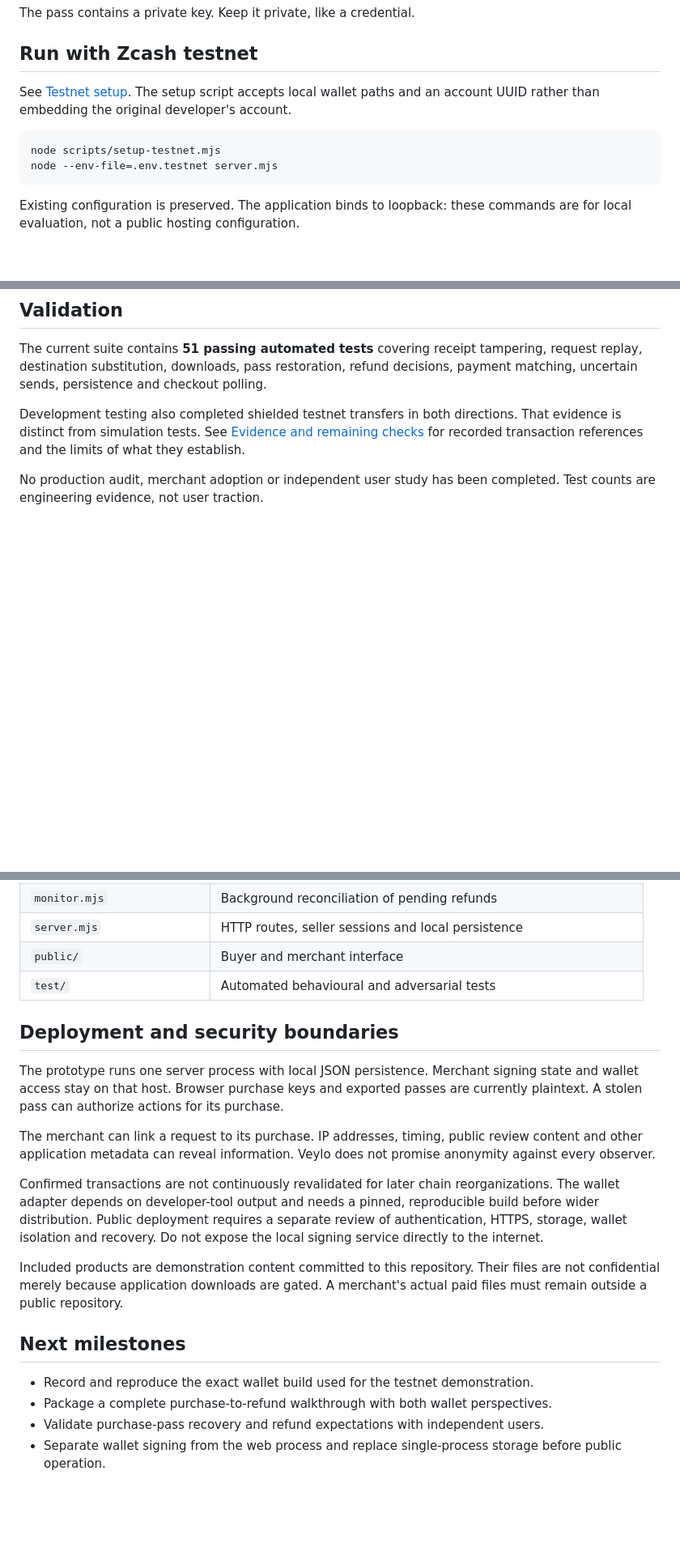
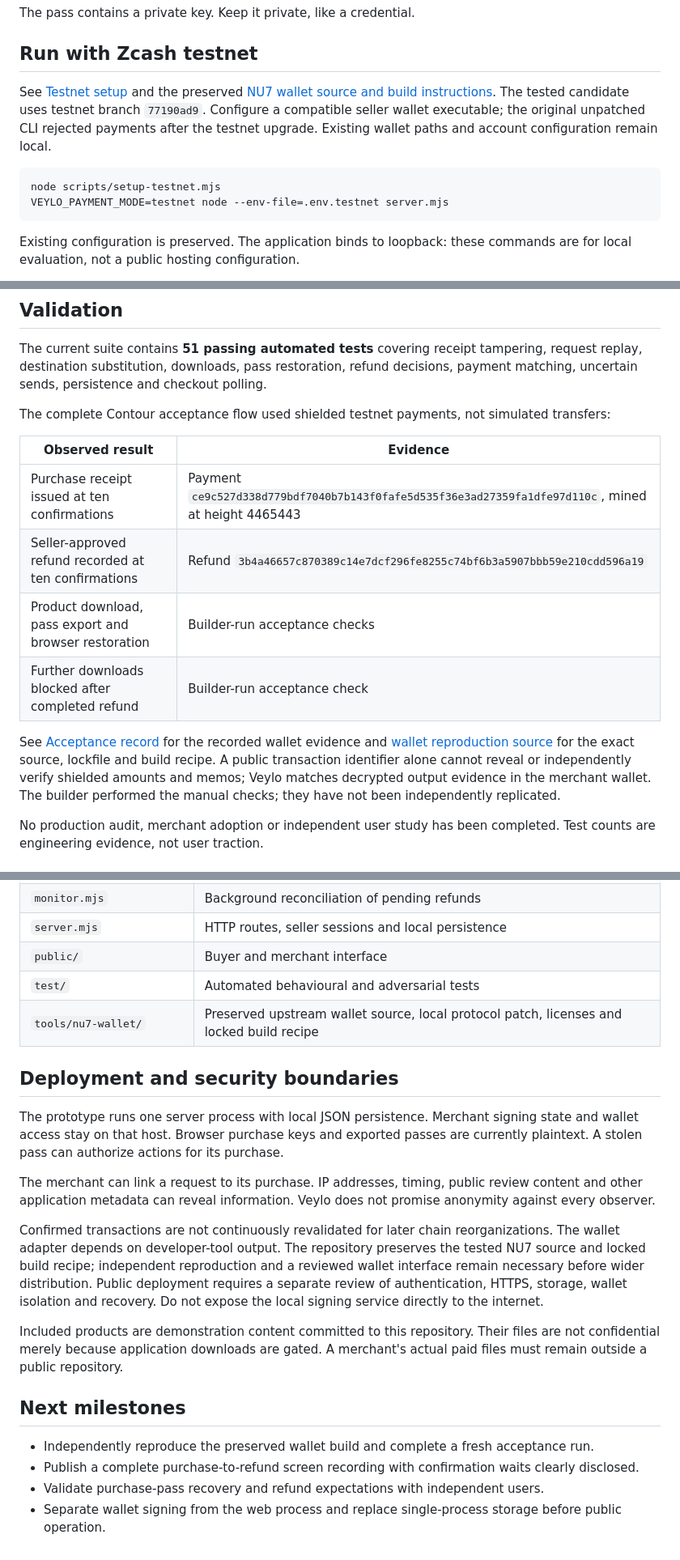
Before and after one commit to theeagle2407/veylo, a Markdown page: README.md, 3 parts joined by grey strips. Shown at 81% size. GitHub-like rendering; blank space fills up the shorter version.

Commit message:
Document Veylo product and verified testnet workflow

````diff
--- a/README.md
+++ b/README.md
@@ -45,11 +51,11 @@ The pass contains a private key. Keep it private, like a credential.
 
 ## Run with Zcash testnet
 
-See [Testnet setup](docs/TESTNET.md). The setup script accepts local wallet paths and an account UUID rather than embedding the original developer's account.
+See [Testnet setup](docs/TESTNET.md) and the preserved [NU7 wallet source and build instructions](tools/nu7-wallet/README.md). The tested candidate uses testnet branch `77190ad9`. Configure a compatible seller wallet executable; the original unpatched CLI rejected payments after the testnet upgrade. Existing wallet paths and account configuration remain local.
 
 ```sh
 node scripts/setup-testnet.mjs
-node --env-file=.env.testnet server.mjs
+VEYLO_PAYMENT_MODE=testnet node --env-file=.env.testnet server.mjs
 ```
 
 Existing configuration is preserved. The application binds to loopback: these commands are for local evaluation, not a public hosting configuration.
@@ -68,7 +74,16 @@ The receipt is a **merchant attestation**, not a zero-knowledge proof or an inde
 
 The current suite contains **51 passing automated tests** covering receipt tampering, request replay, destination substitution, downloads, pass restoration, refund decisions, payment matching, uncertain sends, persistence and checkout polling.
 
-Development testing also completed shielded testnet transfers in both directions. That evidence is distinct from simulation tests. See [Evidence and remaining checks](docs/EVIDENCE.md) for recorded transaction references and the limits of what they establish.
+The complete Contour acceptance flow used shielded testnet payments, not simulated transfers:
+
+| Observed result | Evidence |
+| --- | --- |
+| Purchase receipt issued at ten confirmations | Payment `ce9c527d338d779bdf7040b7b143f0fafe5d535f36e3ad27359fa1dfe97d110c`, mined at height 4465443 |
+| Seller-approved refund recorded at ten confirmations | Refund `3b4a46657c870389c14e7dcf296fe8255c74bf6b3a5907bbb59e210cdd596a19` |
+| Product download, pass export and browser restoration | Builder-run acceptance checks |
+| Further downloads blocked after completed refund | Builder-run acceptance check |
+
+See [Acceptance record](docs/ACCEPTANCE.md) for the recorded wallet evidence and [wallet reproduction source](tools/nu7-wallet/README.md) for the exact source, lockfile and build recipe. A public transaction identifier alone cannot reveal or independently verify shielded amounts and memos; Veylo matches decrypted output evidence in the merchant wallet. The builder performed the manual checks; they have not been independently replicated.
 
 No production audit, merchant adoption or independent user study has been completed. Test counts are engineering evidence, not user traction.
 
@@ -85,6 +100,7 @@ No production audit, merchant adoption or independent user study has been comple
 | `server.mjs` | HTTP routes, seller sessions and local persistence |
 | `public/` | Buyer and merchant interface |
 | `test/` | Automated behavioural and adversarial tests |
+| `tools/nu7-wallet/` | Preserved upstream wallet source, local protocol patch, licenses and locked build recipe |
 
 ## Deployment and security boundaries
 
@@ -92,13 +108,13 @@ The prototype runs one server process with local JSON persistence. Merchant sign
 
 The merchant can link a request to its purchase. IP addresses, timing, public review content and other application metadata can reveal information. Veylo does not promise anonymity against every observer.
 
-Confirmed transactions are not continuously revalidated for later chain reorganizations. The wallet adapter depends on developer-tool output and needs a pinned, reproducible build before wider distribution. Public deployment requires a separate review of authentication, HTTPS, storage, wallet isolation and recovery. Do not expose the local signing service directly to the internet.
+Confirmed transactions are not continuously revalidated for later chain reorganizations. The wallet adapter depends on developer-tool output. The repository preserves the tested NU7 source and locked build recipe; independent reproduction and a reviewed wallet interface remain necessary before wider distribution. Public deployment requires a separate review of authentication, HTTPS, storage, wallet isolation and recovery. Do not expose the local signing service directly to the internet.
 
 Included products are demonstration content committed to this repository. Their files are not confidential merely because application downloads are gated. A merchant's actual paid files must remain outside a public repository.
 
 ## Next milestones
 
-- Record and reproduce the exact wallet build used for the testnet demonstration.
-- Package a complete purchase-to-refund walkthrough with both wallet perspectives.
+- Independently reproduce the preserved wallet build and complete a fresh acceptance run.
+- Publish a complete purchase-to-refund screen recording with confirmation waits clearly disclosed.
 - Validate purchase-pass recovery and refund expectations with independent users.
 - Separate wallet signing from the web process and replace single-process storage before public operation.
````
Also changed, not shown: other parts of README.md (+6 -0 lines).
